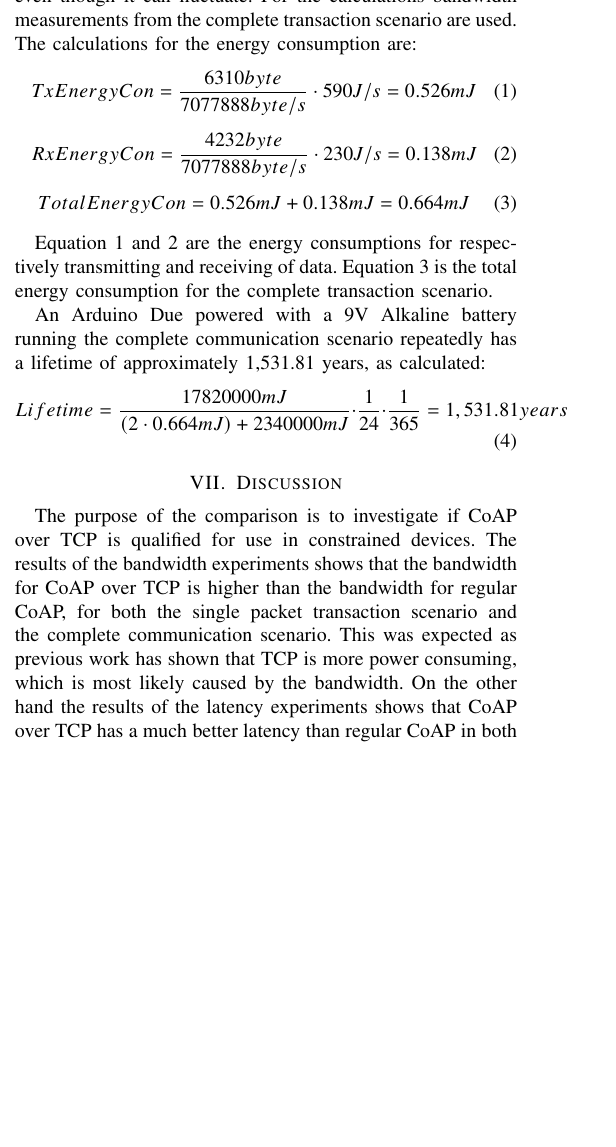
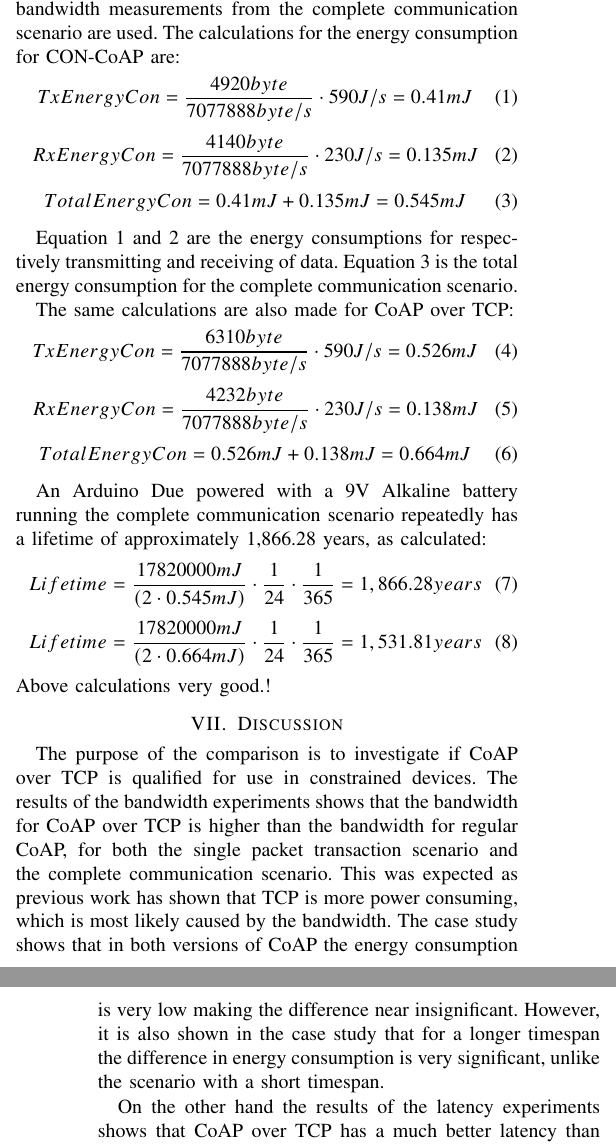
Before and after one commit to khaledsaied/CoAP-R-D, a LaTeX paper (bare_jrnl_comsoc.tex, which reads casestudy.tex, discussion.tex): part of one column of page 4 of 5 before the commit and two parts of the columns of pages 4 and 5 of 5 after it, the two joined at a grey line, cut so that both start at the same text, the shorter picture padded with empty space. Compiled offline with pdfLaTeX; a missing font is replaced by an installed copy or a similar font; a LaTeX package or settings file that is missing is left out.

Commit message:
refactor and review

```diff
--- a/casestudy.tex
+++ b/casestudy.tex
@@ -27,8 +27,22 @@ The RAM measurements are done by using an AVR-tool called avr-size. The tool mea
 
 \subsection{Energy}
 The bandwidth measurements can easily be converted to the amount of energy consumed by a specific device. For calculating the energy consumption, different factors has to be known. These are the energy consumption of the WiFi component (HDG204) in the WiFi shield, both for transmitting and receiving data, and the data rate of the WiFi component. These data are read from the datasheet for the HDG2014 component \cite{hdg204:datasheet}. The used WiFi component supports the standard 802.11.g which provides a rate up to 54 Mbit/s. It is however assumed that the rate for the transmissions is always 54 Mbit/s even though it can fluctuate.
-For the calculations bandwidth measurements from the complete transaction scenario are used.
-The calculations for the energy consumption are:
+For the calculations bandwidth measurements from the complete communication scenario are used.
+The calculations for the energy consumption for CON-CoAP are:
+\begin{equation}\label{eq:txcon}
+TxEnergyCon = \frac{4920 byte}{7077888 byte/s } \cdot 590 J/s = 0.41 mJ
+\end{equation}
+\begin{equation}\label{eq:rxcon}
+RxEnergyCon = \frac{4140 byte}{7077888 byte/s } \cdot 230 J/s = 0.135 mJ
+\end{equation}
+\begin{equation}\label{eq:totalcon}
+TotalEnergyCon = 0.41 mJ + 0.135 mJ =0.545 mJ
+\end{equation}
+
+Equation \ref{eq:txcon} and \ref{eq:rxcon} are the energy consumptions for respectively transmitting and receiving of data.
+Equation \ref{eq:totalcon} is the total energy consumption for the complete communication scenario.
+
+The same calculations are also made for CoAP over TCP:
 \begin{equation}\label{eq:tx}
 TxEnergyCon = \frac{6310 byte}{7077888 byte/s } \cdot 590 J/s = 0.526 mJ
 \end{equation}
@@ -39,14 +53,15 @@ RxEnergyCon = \frac{4232 byte}{7077888 byte/s } \cdot 230 J/s = 0.138 mJ
 TotalEnergyCon = 0.526 mJ + 0.138 mJ =0.664 mJ
 \end{equation}
 
-Equation \ref{eq:tx} and \ref{eq:rx} are the energy consumptions for respectively transmitting and receiving of data.
-Equation \ref{eq:total} is the total energy consumption for the complete transaction scenario.
-
-An Arduino Due powered with a 9V Alkaline battery running the complete communication scenario repeatedly has a lifetime of approximately 1,531.81 years, as calculated:
+An Arduino Due powered with a 9V Alkaline battery running the complete communication scenario repeatedly has a lifetime of approximately 1,866.28 years, as calculated:
 \begin{equation}\label{eq:years}
-Lifetime = \frac{17820000 mJ }{(2 \cdot 0.664 mJ) + 2340000 mJ } \cdot \frac{1}{24} \cdot \frac{1}{365} = 1,531.81 years
+Lifetime = \frac{17820000 mJ }{(2 \cdot 0.545 mJ)} \cdot \frac{1}{24} \cdot \frac{1}{365} = 1,866.28 years
 \end{equation}
-% (17820000/((2*0,664)+2340000))
+\begin{equation}\label{eq:years}
+Lifetime = \frac{17820000 mJ }{(2 \cdot 0.664 mJ) } \cdot \frac{1}{24} \cdot \frac{1}{365} = 1,531.81 years
+\end{equation}
+Above calculations very good.!
+% (17820000/((2*0,664)+2340000 mJ))
 
 %bandwidth size (bytes)/data rate (bytes/s)  => time for  sending this packet
 %time for  sending this packet * transmit energy consumption
--- a/discussion.tex
+++ b/discussion.tex
@@ -1,7 +1,7 @@
-\section{Discussion}
-The purpose of the comparison is to investigate if CoAP over TCP is qualified for use in constrained devices. The results of the bandwidth experiments shows that the bandwidth for CoAP over TCP is higher than the bandwidth for regular CoAP, for both the single packet transaction scenario and the complete communication scenario. This was expected as previous work has shown that TCP is more power consuming, which is most likely caused by the bandwidth.
+\section{Discussion}\label{sec:discussion}
+The purpose of the comparison is to investigate if CoAP over TCP is qualified for use in constrained devices. The results of the bandwidth experiments shows that the bandwidth for CoAP over TCP is higher than the bandwidth for regular CoAP, for both the single packet transaction scenario and the complete communication scenario. This was expected as previous work has shown that TCP is more power consuming, which is most likely caused by the bandwidth. The case study shows that in both versions of CoAP the energy consumption is very low making the difference near insignificant. However, it is also shown in the case study that for a longer timespan the difference in energy consumption is very significant, unlike the scenario with a short timespan.
+
 On the other hand the results of the latency experiments shows that CoAP over TCP has a much better latency than regular CoAP in both a noiseless channel and in a noisy channel.
-
 These results tells that using TCP as a transport layer for CoAP  is preferable in specific cases, even though it has a higher bandwidth than regular CoAP.
 Such a case could for example be a constrained device which often has to collect data about the temperature for use in e.g. a weather application. Frequent data collection needs short delays to obtain better results and therefore CoAP over TCP is more suitable for this case. This device can however not be battery driven due to the energy calculation done in section \ref{sec:casestudy}. This constrained device should also have a sufficient amount of memory to be able to cope with the extra overhead as a result of using TCP/IP stack implementation.
 These results however tells that using UDP as a transport layer for CoAP is preferable in cases with very constrained devices, specially for battery driven devices and for devices that has a very tight memory space. An example for such a case is .... ???????
```
Also changed, not shown: Bibliography.bib (+23 -6 lines), background.tex (+2 -1 lines), conclusion.tex (+1 -1 lines), experimentalresults.tex (+13 -8 lines), experimentsetup.tex (+1 -1 lines), relatedwork.tex (+3 -1 lines).
